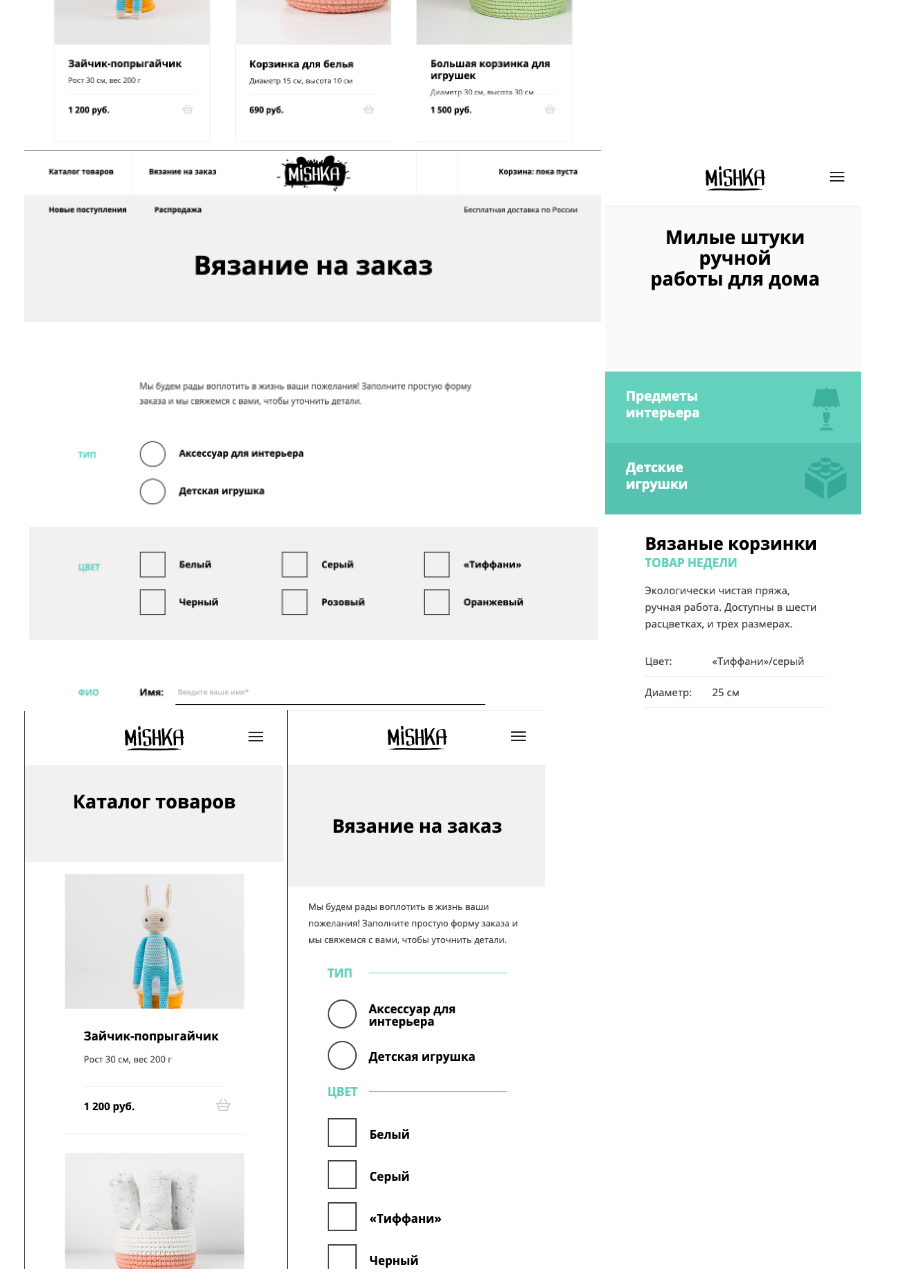
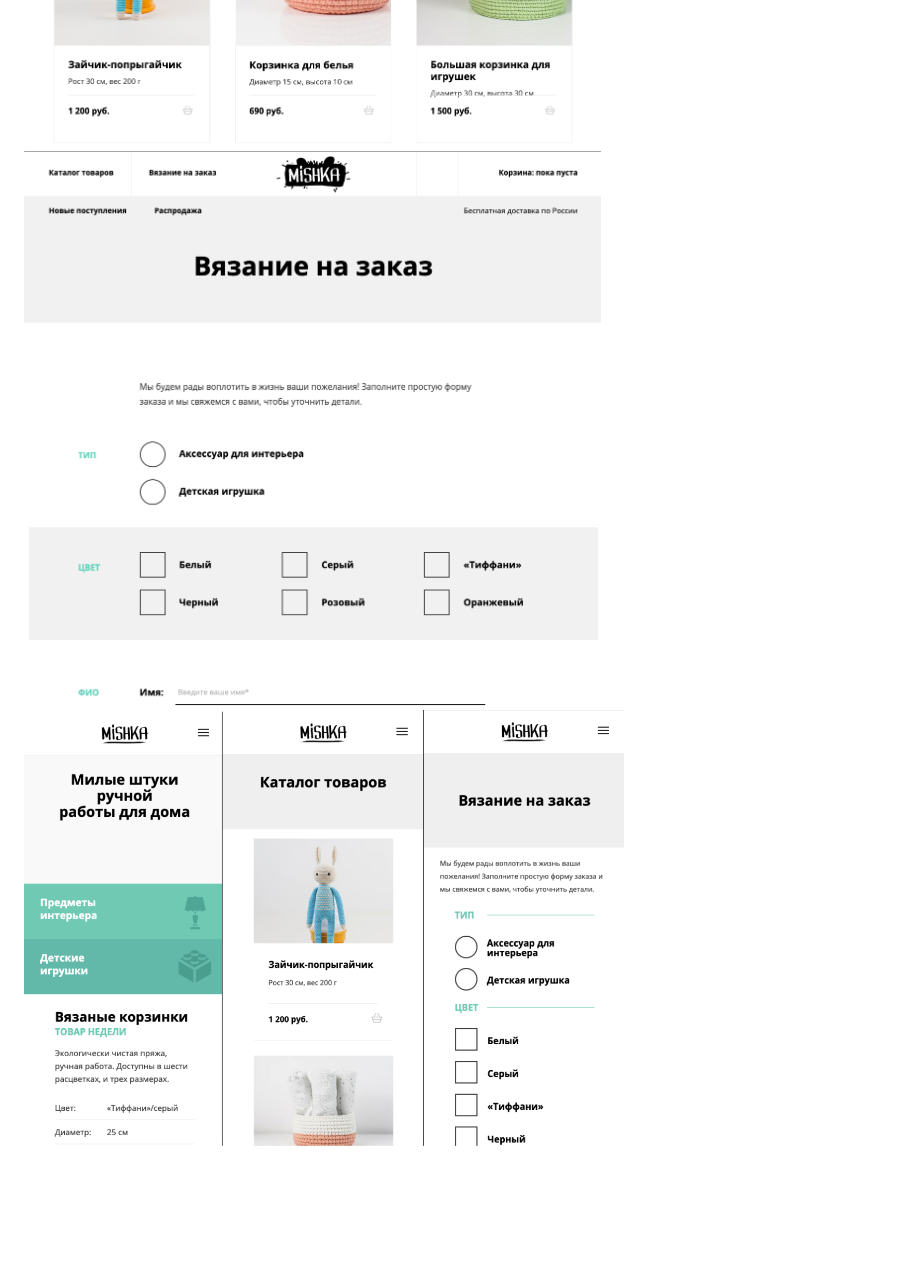
Before and after one commit to fechoa/webshop_mishka, a Markdown page: README.md, the part around the change. GitHub-like rendering; pictures changed too: screen/4.png, screen/5.png (deleted), screen/6.png (deleted); blank space fills up the shorter version.

Commit message:
add screen

```diff
--- a/README.md
+++ b/README.md
@@ -15,5 +15,3 @@ This project helped me to better understand HTML and CSS, and learn Flexbox at a
   <img src="./screen/2.png" width="600" alt="screenshoot">
   <img src="./screen/3.png" width="600" alt="screenshoot">
   <img src="./screen/4.png" width="600" alt="screenshoot">
-  <img src="./screen/5.png" width="600" alt="screenshoot">
-  <img src="./screen/6.png" width="600" alt="screenshoot">
```
